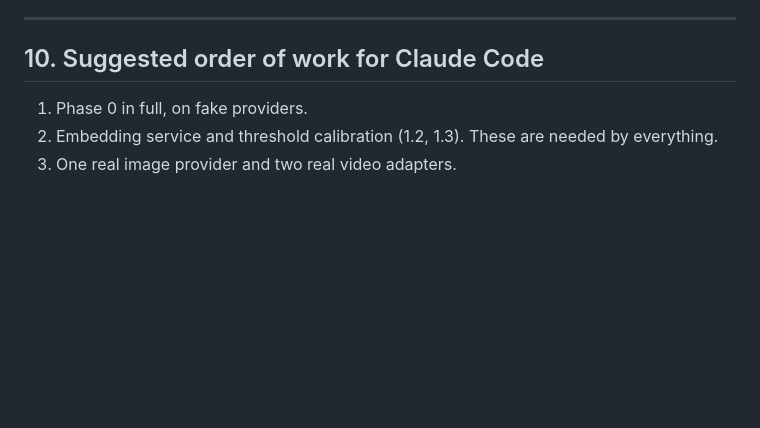
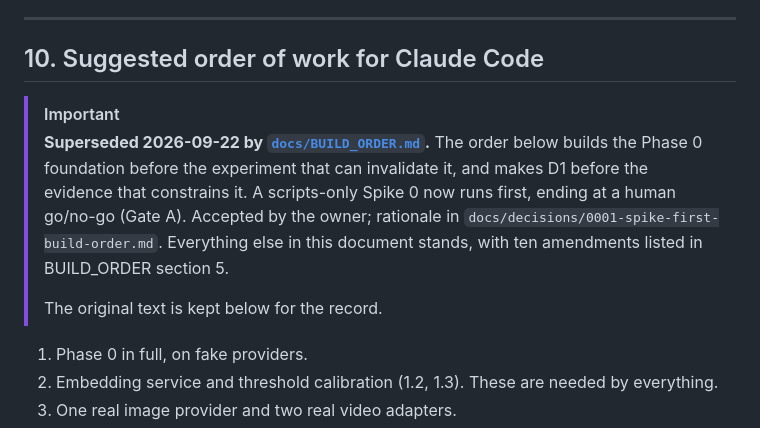
Before and after one commit to LaytonEvo/Socials, a Markdown page: BUILD_PLAN.md, the part around the change. GitHub-like rendering; blank space fills up the shorter version.

```diff
--- a/BUILD_PLAN.md
+++ b/BUILD_PLAN.md
@@ -348,6 +348,18 @@ From the brief: roughly 3 in 5 generations are discarded. A 60-second piece of t
 
 ## 10. Suggested order of work for Claude Code
 
+> [!IMPORTANT]
+> **Superseded 2026-09-22 by [`docs/BUILD_ORDER.md`](docs/BUILD_ORDER.md).**
+> The order below builds the Phase 0 foundation before the experiment that can
+> invalidate it, and makes D1 before the evidence that constrains it. A
+> scripts-only Spike 0 now runs first, ending at a human go/no-go (Gate A).
+> Accepted by the owner; rationale in `docs/decisions/0001-spike-first-build-order.md`.
+> Everything else in this document stands, with ten amendments listed in
+> BUILD_ORDER section 5.
+>
+> The original text is kept below for the record.
+
+
 1. Phase 0 in full, on fake providers.
 2. Embedding service and threshold calibration (1.2, 1.3). These are needed by everything.
 3. One real image provider and two real video adapters.
```
Also changed, not shown: docs/BUILD_ORDER.md (+3 -3 lines), docs/decisions/0001-spike-first-build-order.md (+7 -1 lines).
